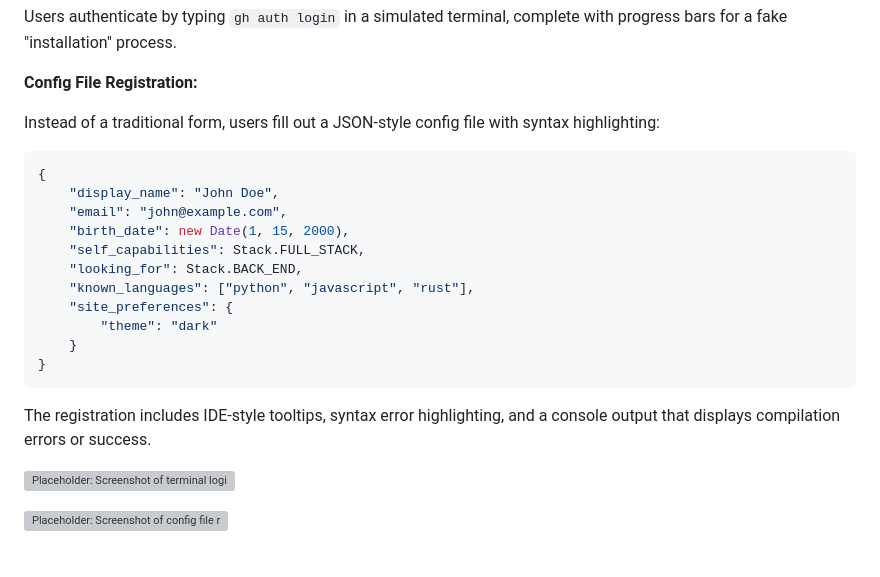
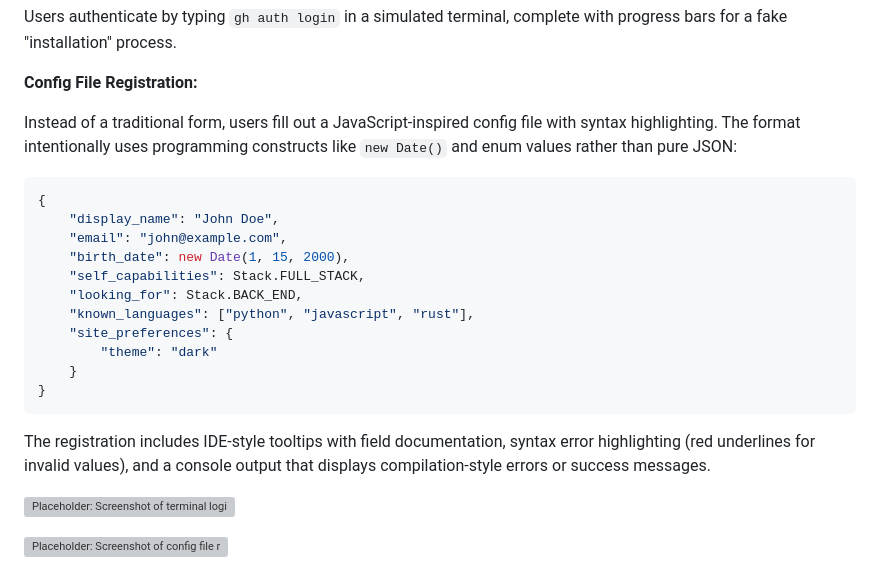
Before and after one commit to EunoiaC/Coders-2ND-Dream, a Markdown page: PORTFOLIO.md, the part around the change. Drawn GitHub-style; grey boxes are pictures that could not be loaded.

Commit message:
Clarify JavaScript-style config syntax in portfolio
Co-authored-by: EunoiaC <68039511+EunoiaC@users.noreply.github.com>

````diff
--- a/PORTFOLIO.md
+++ b/PORTFOLIO.md
@@ -131,8 +131,9 @@ Users authenticate by typing `gh auth login` in a simulated terminal, complete w
 
 **Config File Registration:**
 
-Instead of a traditional form, users fill out a JSON-style config file with syntax highlighting:
-```json
+Instead of a traditional form, users fill out a JavaScript-inspired config file with syntax highlighting. The format intentionally uses programming constructs like `new Date()` and enum values rather than pure JSON:
+
+```javascript
 {
     "display_name": "John Doe",
     "email": "john@example.com",
@@ -146,7 +147,7 @@ Instead of a traditional form, users fill out a JSON-style config file with synt
 }
 ```
 
-The registration includes IDE-style tooltips, syntax error highlighting, and a console output that displays compilation errors or success.
+The registration includes IDE-style tooltips with field documentation, syntax error highlighting (red underlines for invalid values), and a console output that displays compilation-style errors or success messages.
 
 ![Placeholder: Screenshot of terminal login screen](placeholder_login_terminal.png)
 
````
